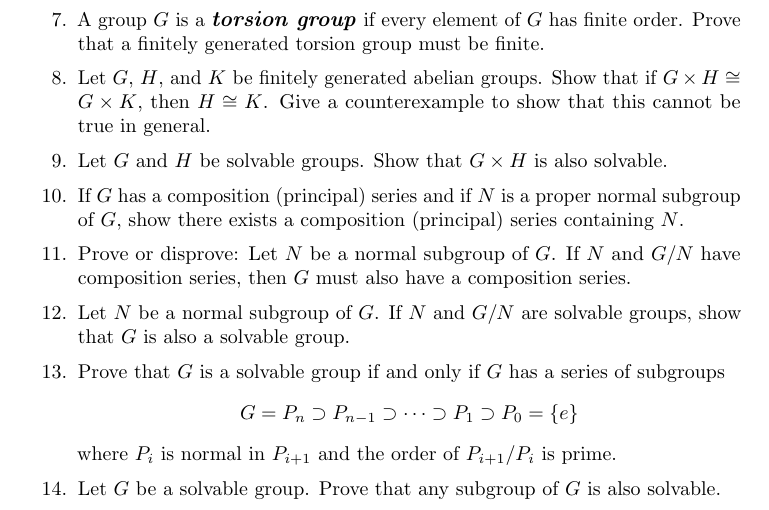
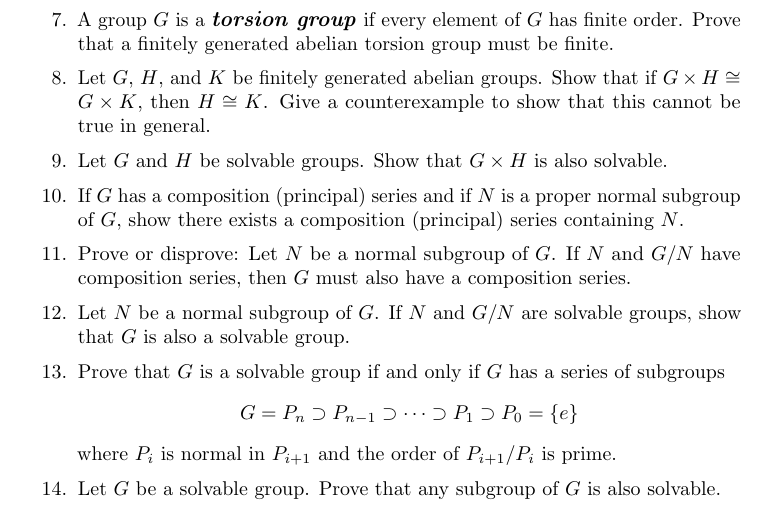
Before and after one commit to twjudson/aata, a LaTeX thesis (aata.tex, which reads struct.tex): part of page 218 of 400, cut so that both start at the same text. Compiled offline with pdfLaTeX; a missing font is replaced by an installed copy or a similar font.

Commit message:
Exercise 7 in struct.tex changed to specify that the group must be abelian.

```diff
--- a/struct.tex
+++ b/struct.tex
@@ -688,8 +688,11 @@ that $G$ has a subgroup of order $n$.
 
 \item
 A group $G$ is a {\bfi torsion group\/}\index{Group!torsion} if every
-element of $G$ has finite order.  Prove that a finitely generated
+element of $G$ has finite order.  Prove that a finitely generated abelian
 torsion group must be finite.
+%Specified that $G$ must be abelian; otherwise, the exercise is false.
+%Suggested by R. Beezer.
+%TWJ - 12/19/2011
 
 \item
 Let $G$, $H$, and $K$ be finitely generated abelian
```
